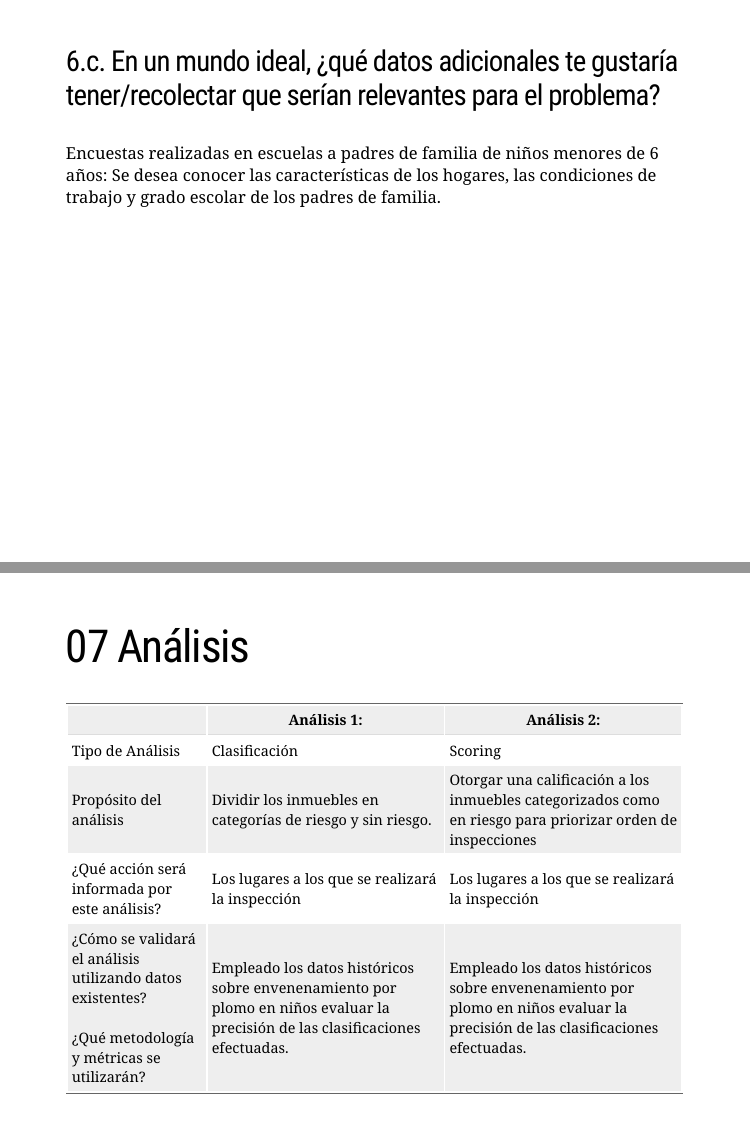
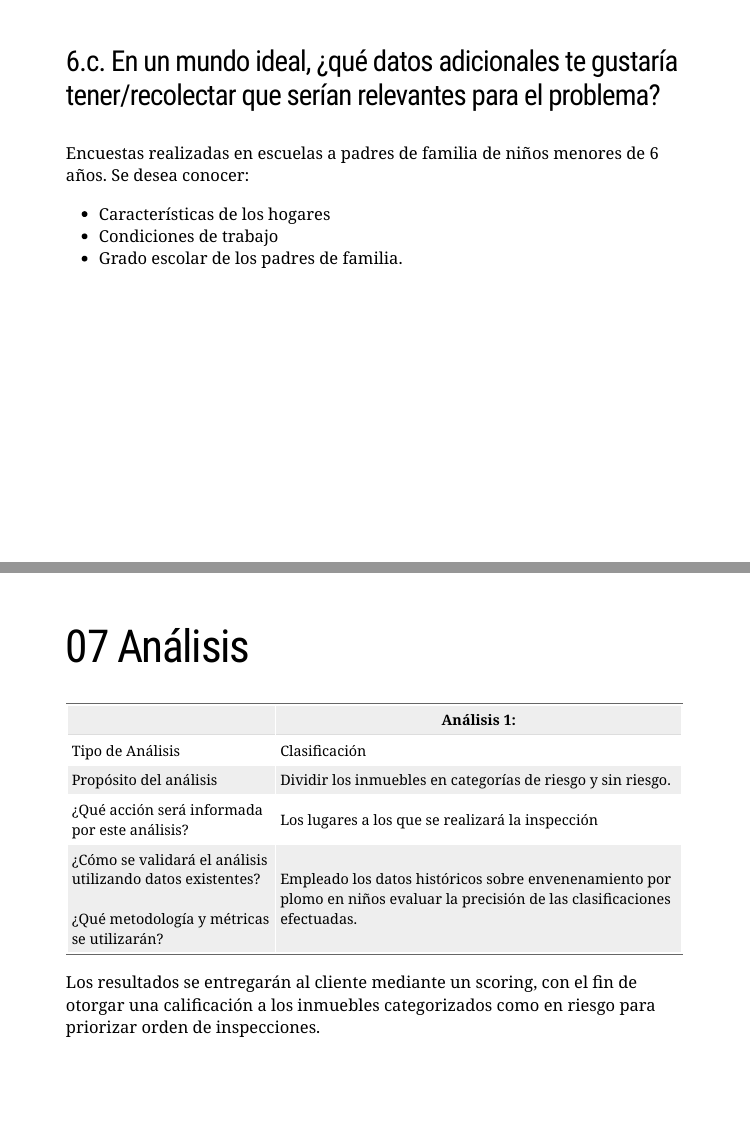
Before and after one commit to rafaelortegar/tarea1ids2020, an R Markdown document (notebooks/proyecto-01.Rmd): pages 9 and 10 of 14, joined at a grey line. The pictures show the slides in the output file notebooks/proyecto-01.html that the author committed with the source; the slides are laid out offline by our stand-in for remark.js, each with all of its steps uncovered, in fonts that may differ from those the slides ask for, and without slide numbers, shadows or browser add-ons; a font, style sheet, LaTeX package, included part or bibliography that could not be used is replaced or left out.

Commit message:
cambios 2 en reunion

````diff
--- a/notebooks/proyecto-01.Rmd
+++ b/notebooks/proyecto-01.Rmd
@@ -137,7 +137,10 @@ data08 %>% datatable(escape=FALSE, rownames = F, options = list(pageLength = 3,
   ### 6.c. En un mundo ideal, ¿qué datos adicionales te gustaría tener/recolectar que serían relevantes para el problema?
 
 
-   Encuestas realizadas en escuelas a padres de familia de niños menores de 6 años: Se desea conocer las características de los hogares, las condiciones de trabajo y grado escolar de los padres de familia.
+   Encuestas realizadas en escuelas a padres de familia de niños menores de 6 años. Se desea conocer:
+   * Características de los hogares
+   * Condiciones de trabajo
+   * Grado escolar de los padres de familia.
 
 
 
@@ -146,13 +149,15 @@ data08 %>% datatable(escape=FALSE, rownames = F, options = list(pageLength = 3,
 .tiny[
 # 07 Análisis
 
-|  |Análisis 1:|Análisis 2:|
-|--|-----------|-----------|
-|Tipo de Análisis|Clasificación|Scoring|
-|Propósito del análisis|Dividir los inmuebles en categorías de riesgo y sin riesgo.|Otorgar una calificación a los inmuebles categorizados como en riesgo para priorizar orden de inspecciones|
-|¿Qué acción será informada por este análisis?|Los lugares a los que se realizará la inspección|Los lugares a los que se realizará la inspección|
-|¿Cómo se validará el análisis utilizando datos existentes? <br/><br/>¿Qué metodología y métricas se utilizarán?|Empleado los datos históricos sobre envenenamiento por plomo en niños evaluar la precisión de las clasificaciones efectuadas.|Empleado los datos históricos sobre envenenamiento por plomo en niños evaluar la precisión de las clasificaciones efectuadas.|
+|  |Análisis 1:|
+|--|-----------|
+|Tipo de Análisis|Clasificación|
+|Propósito del análisis|Dividir los inmuebles en categorías de riesgo y sin riesgo.|
+|¿Qué acción será informada por este análisis?|Los lugares a los que se realizará la inspección|
+|¿Cómo se validará el análisis utilizando datos existentes? <br/><br/>  ¿Qué metodología y métricas se utilizarán?|Empleado los datos históricos sobre envenenamiento por plomo en niños evaluar la precisión de las clasificaciones efectuadas.|
 ]
+
+Los resultados se entregarán al cliente mediante un scoring, con el fin de otorgar una calificación a los inmuebles categorizados como en riesgo para priorizar orden de inspecciones.
 ```{css, echo = FALSE}
 .tiny {
   font-size: 87%;
````
Also changed, not shown: notebooks/proyecto-01.html.
